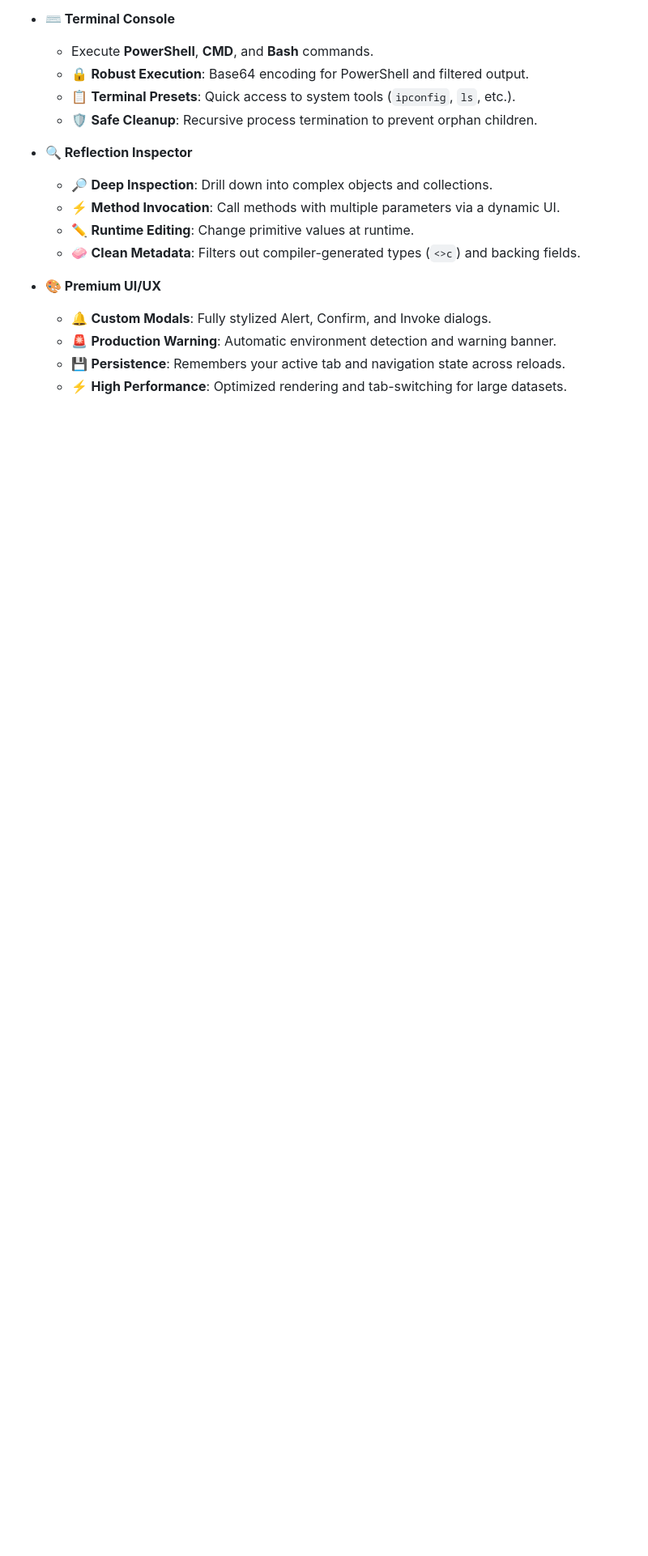
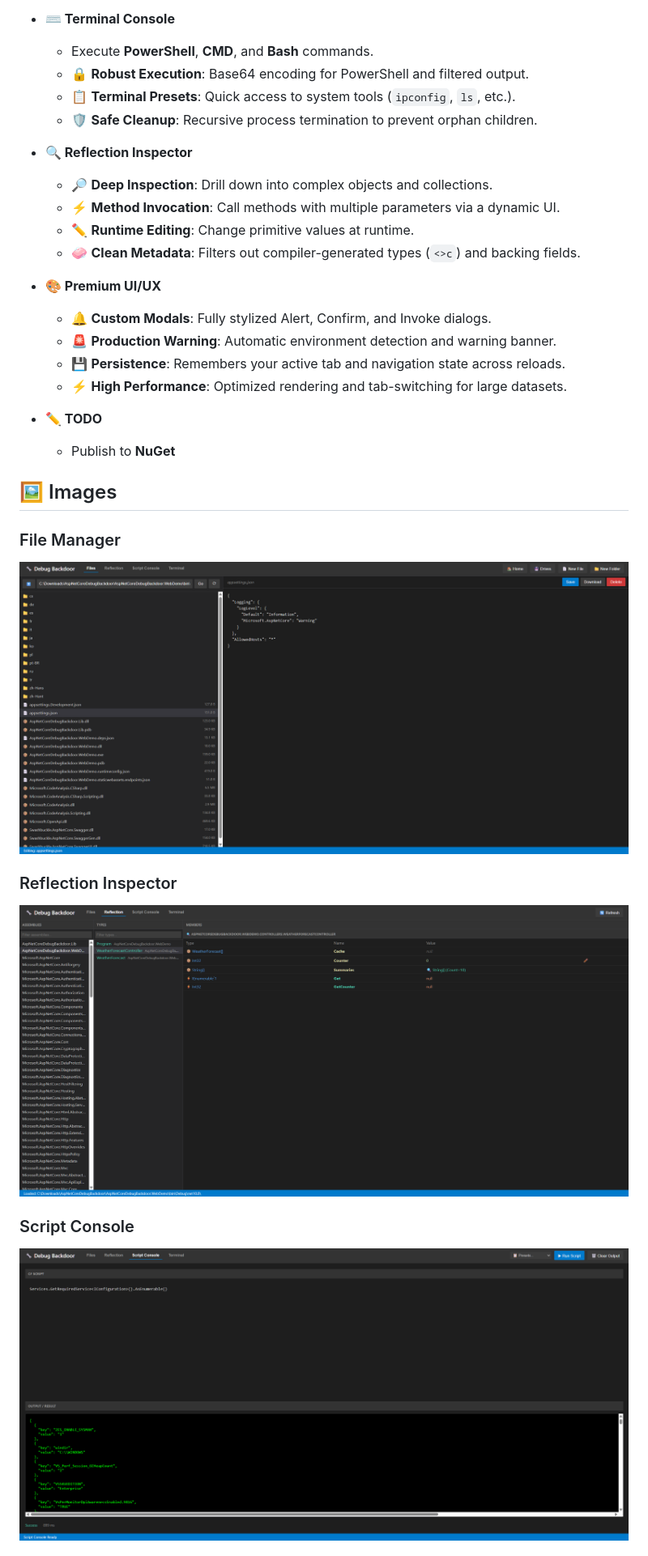
Before and after one commit to nperepichka/AspNetCoreDebugBackdoor, a Markdown page: README.md, the part around the change printed below. Shown: that part at 81% size. Drawn GitHub-style; pictures changed too: Images/Files.png (added), Images/Reflection.png (added), Images/ScriptConsole.png (added); blank space fills up the shorter version.

```diff
--- a/README.md
+++ b/README.md
@@ -36,3 +36,18 @@
   - 🚨 **Production Warning**: Automatic environment detection and warning banner.
   - 💾 **Persistence**: Remembers your active tab and navigation state across reloads.
   - ⚡ **High Performance**: Optimized rendering and tab-switching for large datasets.
+
+- **✏️ TODO**
+  - Publish to **NuGet**
+
+## 🖼️ Images
+
+### File Manager
+![File Manager](Images/Files.png)
+
+### Reflection Inspector
+![Reflection Inspector](Images/Reflection.png)
+
+### Script Console
+![Script Console](Images/ScriptConsole.png)
+
```
Also changed, not shown: other parts of README.md (+2 -0 lines), Images/Terminal.png (added), 4 other files.
